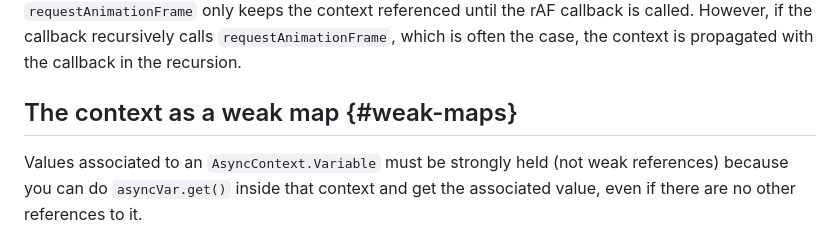
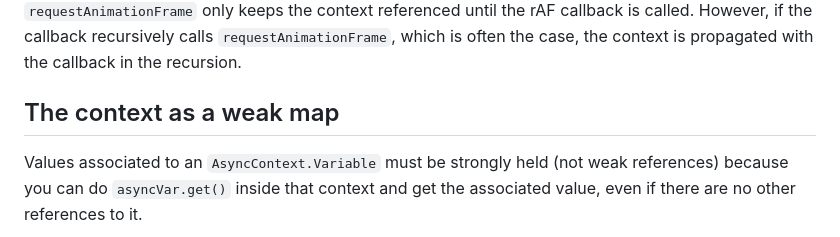
Before and after one commit to tc39/proposal-async-context, a Markdown page: MEMORY-MANAGEMENT.md, the part around the change. GitHub-like rendering.

Commit message:
Remove ID from "The context as a weak map" heading
Github's Markdown renderer does not seem to support heading IDs.

```diff
--- a/MEMORY-MANAGEMENT.md
+++ b/MEMORY-MANAGEMENT.md
@@ -77,7 +77,7 @@ only keeps the context referenced until the rAF callback is called. However, if
 the callback recursively calls `requestAnimationFrame`, which is often the case,
 the context is propagated with the callback in the recursion.
 
-## The context as a weak map {#weak-maps}
+## The context as a weak map
 
 Values associated to an `AsyncContext.Variable` must be strongly held (not weak
 references) because you can do `asyncVar.get()` inside that context and get the
```
